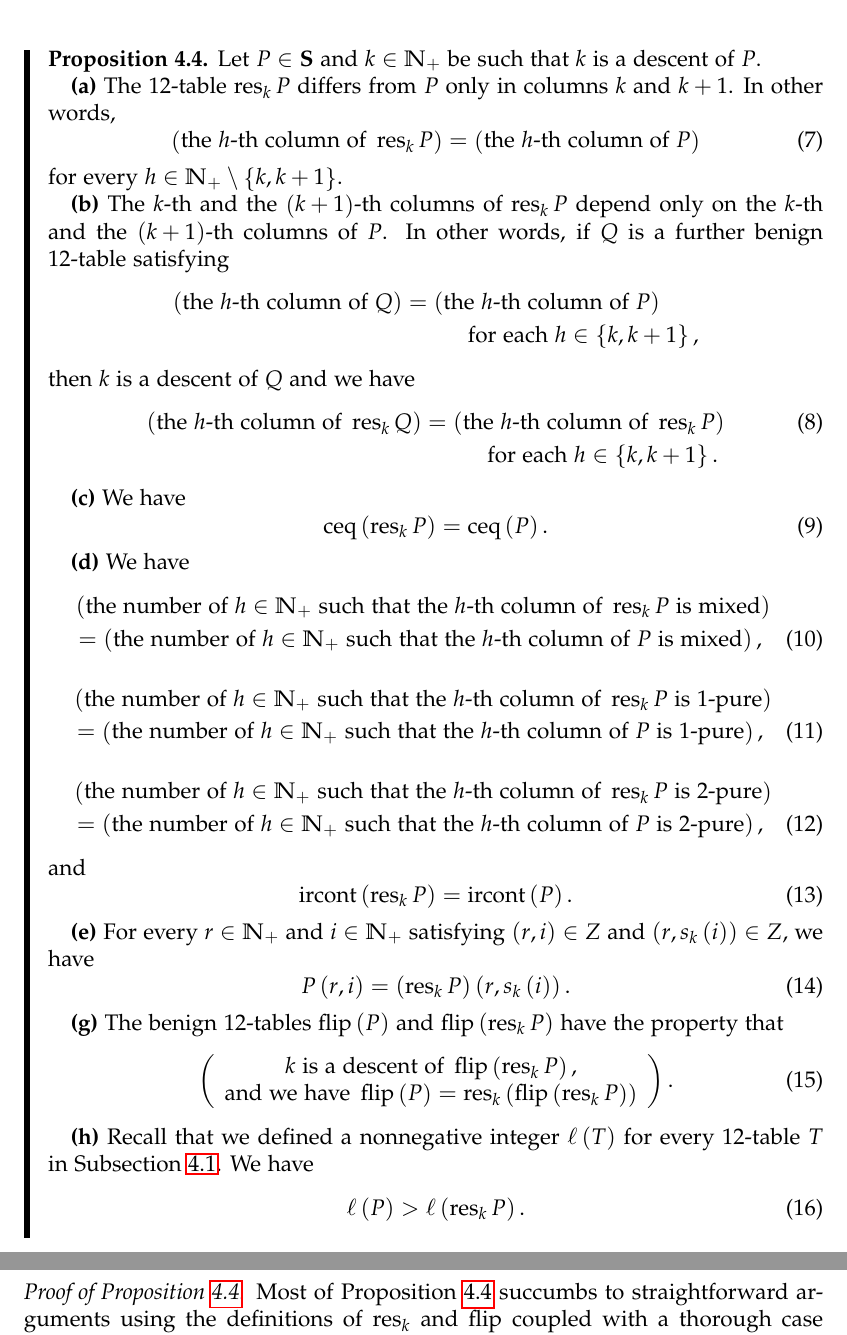
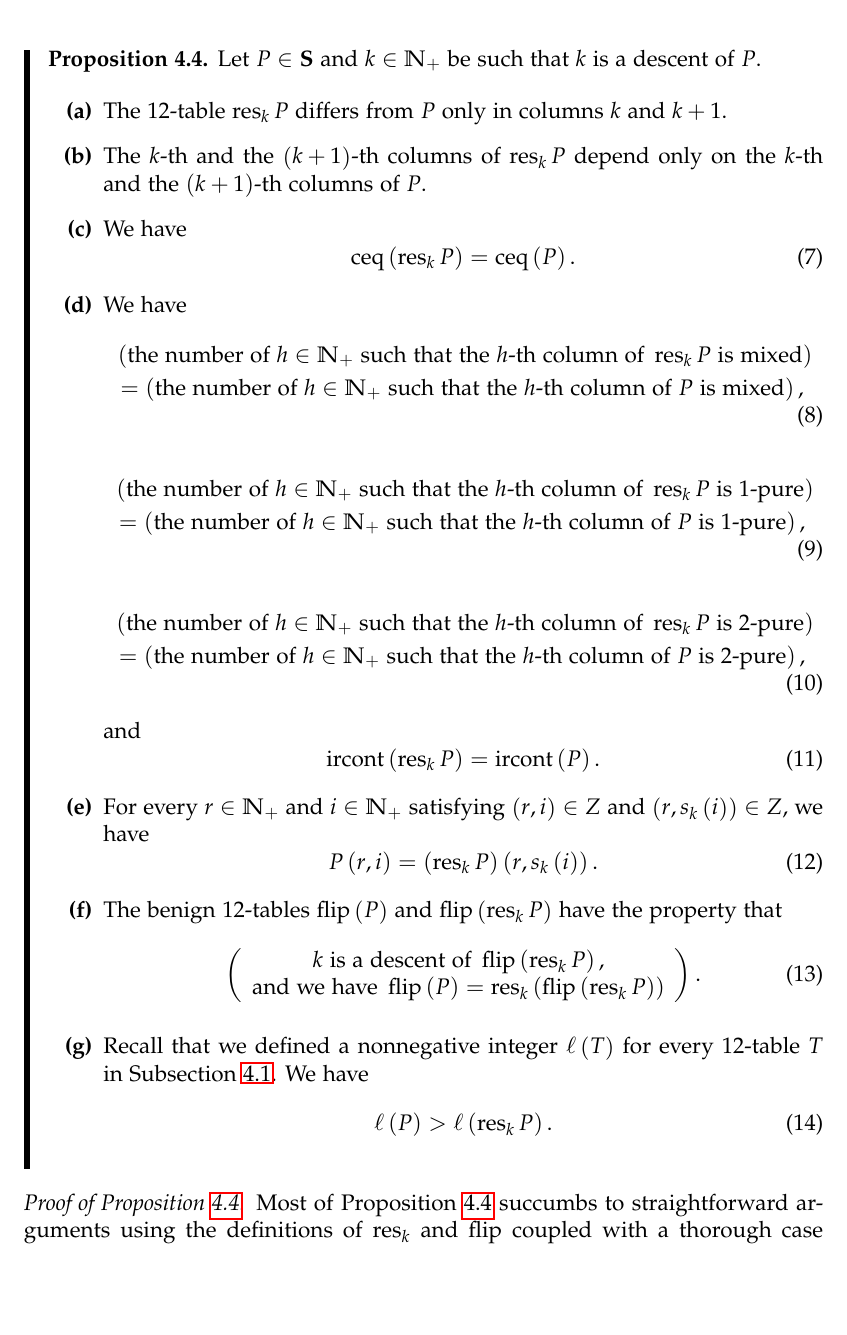
Before and after one commit to darijgr/groth1, a LaTeX document (groth1.tex): two parts of pages 14 and 15 of 40 before the commit and part of page 14 of 40 after it, the two joined at a grey line, cut so that both start at the same text, the shorter picture padded with empty space. Compiled offline with pdfLaTeX.

Commit message:
Slight cleaning of Prop 4.4
Will probably revisit this when I read through the rest of the proof
and see which parts seem necessary.

```diff
--- a/groth1.tex
+++ b/groth1.tex
@@ -1302,41 +1302,27 @@ We now observe some further properties of $\operatorname*{res}\nolimits_{k}P$:
 \label{prop.descent-resolution-props}Let $P\in\mathbf{S}$ and $k\in
 \mathbb{N}_{+}$ be such that $k$ is a descent of $P$.
 
-\textbf{(a)} The 12-table $\operatorname*{res}\nolimits_{k}P$ differs from $P$
-only in columns $k$ and $k+1$. In other words,%
-\begin{equation}
-\left(  \text{the }h\text{-th column of }\operatorname*{res}\nolimits_{k}%
-P\right)  =\left(  \text{the }h\text{-th column of }P\right)
-\label{pf.lem.BK.res.loc}%
-\end{equation}
-for every $h\in\mathbb{N}_{+}\setminus\left\{  k,k+1\right\}  $.
-
-\textbf{(b)} The $k$-th and the $\left(  k+1\right)  $-th columns of
+\begin{enumerate}
+\renewcommand{\theenumi}{\alph{enumi}}
+\renewcommand{\labelenumi}{\textbf{(\theenumi)}}
+
+\item \label{pf.lem.BK.res.loc}
+The 12-table $\operatorname*{res}\nolimits_{k}P$ differs from $P$
+only in columns $k$ and $k+1$.
+
+\item \label{pf.lem.BK.res.loc2}
+The $k$-th and the $\left(  k+1\right)  $-th columns of
 $\operatorname*{res}\nolimits_{k}P$ depend only on the $k$-th and the $\left(
-k+1\right)  $-th columns of $P$. In other words, if $Q$ is a further benign
-12-table satisfying%
-\begin{align*}
-\left(  \text{the }h\text{-th column of }Q\right)   &  =\left(  \text{the
-}h\text{-th column of }P\right) \\
-&  \ \ \ \ \ \ \ \ \ \ \text{for each }h\in\left\{  k,k+1\right\}  ,
-\end{align*}
-then $k$ is a descent of $Q$ and we have%
-\begin{align}
-\left(  \text{the }h\text{-th column of }\operatorname*{res}\nolimits_{k}%
-Q\right)   &  =\left(  \text{the }h\text{-th column of }\operatorname*{res}%
-\nolimits_{k}P\right) \label{pf.lem.BK.res.loc2}\\
-&  \ \ \ \ \ \ \ \ \ \ \text{for each }h\in\left\{  k,k+1\right\}  .\nonumber
-\end{align}
-
-
-\textbf{(c)} We have%
+k+1\right)  $-th columns of $P$.
+
+\item
+We have%
 \begin{equation}
 \operatorname*{ceq}\left(  \operatorname*{res}\nolimits_{k}P\right)
-=\operatorname*{ceq}\left(  P\right)  . \label{pf.lem.BK.res.ceq}%
+=\operatorname*{ceq}\left(  P\right) . \label{pf.lem.BK.res.ceq}
 \end{equation}
 
-
-\textbf{(d)} We have%
+\item We have%
 \begin{align}
 &  \left(  \text{the number of }h\in\mathbb{N}_{+}\text{ such that the
 }h\text{-th column of }\operatorname*{res}\nolimits_{k}P\text{ is
@@ -1367,7 +1353,7 @@ and%
 \end{equation}
 
 
-\textbf{(e)} For every $r\in\mathbb{N}_{+}$ and $i\in\mathbb{N}_{+}$
+\item For every $r\in\mathbb{N}_{+}$ and $i\in\mathbb{N}_{+}$
 satisfying $\left(  r,i\right)  \in Z$ and $\left(  r,s_{k}\left(  i\right)
 \right)  \in Z$, we have%
 \begin{equation}
@@ -1376,7 +1362,7 @@ P\left(  r,i\right)  =\left(  \operatorname*{res}\nolimits_{k}P\right)
 \end{equation}
 
 
-\textbf{(g)} The benign 12-tables $\operatorname*{flip}\left(  P\right)  $ and
+\item The benign 12-tables $\operatorname*{flip}\left(  P\right)  $ and
 $\operatorname*{flip}\left(  \operatorname*{res}\nolimits_{k}P\right)  $ have
 the property that%
 \begin{equation}
@@ -1393,13 +1379,15 @@ k\text{ is a descent of }\operatorname*{flip}\left(  \operatorname*{res}%
 \end{equation}
 
 
-\textbf{(h)} Recall that we defined a nonnegative integer $\ell\left(
+\item Recall that we defined a nonnegative integer $\ell\left(
 T\right)  $ for every 12-table $T$ in Subsection \ref{subsect.fourtypes}. We
 have
 \begin{equation}
 \ell\left(  P\right)  >\ell\left(  \operatorname*{res}\nolimits_{k}P\right)  .
 \label{pf.lem.BK.res.lendec}%
 \end{equation}
+
+\end{enumerate}
 
 \end{proposition}
 
```
Also changed, not shown: groth1.pdf (added).
